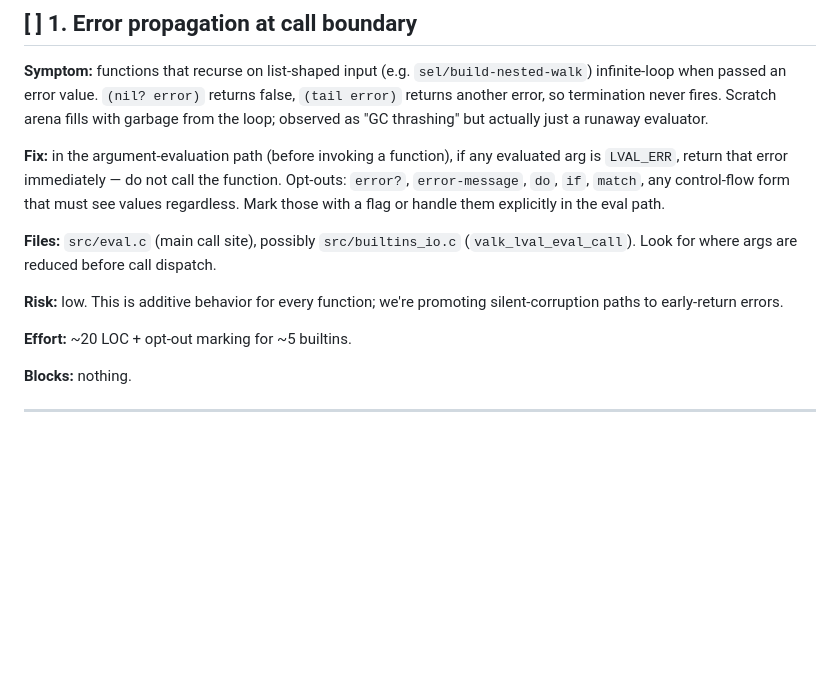
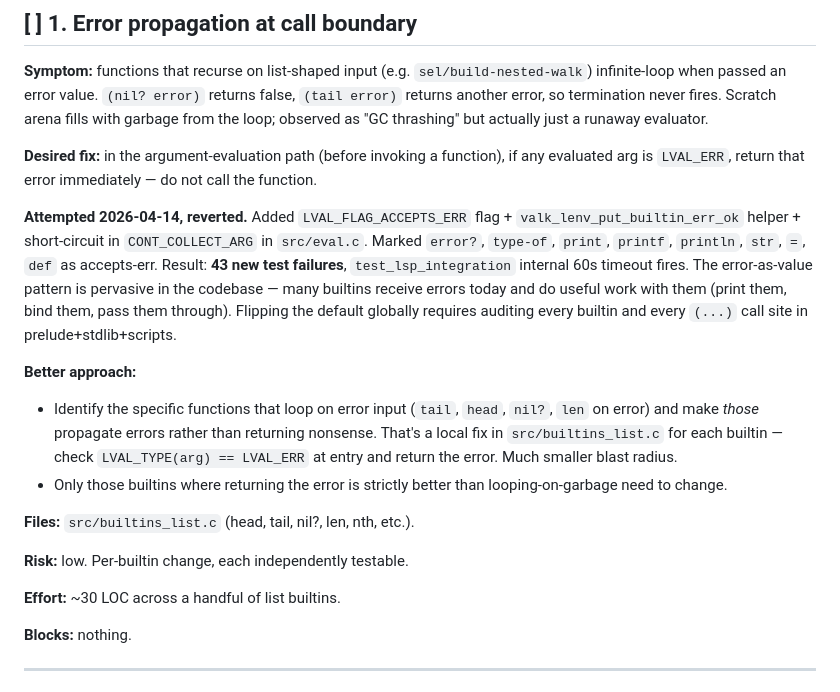
Before and after one commit to djmittens/valkyria, a Markdown page: docs/TECH_DEBT_LOG.md, the part around the change. GitHub-like rendering; blank space fills up the shorter version.

Commit message:
docs: revise #1 after failed attempt
Tried a global error-propagation flip at the call boundary; broke 43 tests
because the codebase pervasively uses errors as regular values flowing
through calls. Revised plan: fix only the specific list-recursive builtins
(head, tail, nil?, len) that infinite-loop on error input. Per-builtin
local fix, no global semantic shift.

Co-Authored-By: Claude Opus 4.6 (1M context) <noreply@anthropic.com>

```diff
--- a/docs/TECH_DEBT_LOG.md
+++ b/docs/TECH_DEBT_LOG.md
@@ -16,19 +16,34 @@ infinite-loop when passed an error value. `(nil? error)` returns false,
 fills with garbage from the loop; observed as "GC thrashing" but actually just
 a runaway evaluator.
 
-**Fix:** in the argument-evaluation path (before invoking a function), if any
-evaluated arg is `LVAL_ERR`, return that error immediately — do not call the
-function. Opt-outs: `error?`, `error-message`, `do`, `if`, `match`, any
-control-flow form that must see values regardless. Mark those with a flag or
-handle them explicitly in the eval path.
+**Desired fix:** in the argument-evaluation path (before invoking a function),
+if any evaluated arg is `LVAL_ERR`, return that error immediately — do not
+call the function.
 
-**Files:** `src/eval.c` (main call site), possibly `src/builtins_io.c`
-(`valk_lval_eval_call`). Look for where args are reduced before call dispatch.
+**Attempted 2026-04-14, reverted.** Added `LVAL_FLAG_ACCEPTS_ERR` flag +
+`valk_lenv_put_builtin_err_ok` helper + short-circuit in `CONT_COLLECT_ARG`
+in `src/eval.c`. Marked `error?`, `type-of`, `print`, `printf`, `println`,
+`str`, `=`, `def` as accepts-err. Result: **43 new test failures**,
+`test_lsp_integration` internal 60s timeout fires. The error-as-value
+pattern is pervasive in the codebase — many builtins receive errors today
+and do useful work with them (print them, bind them, pass them through).
+Flipping the default globally requires auditing every builtin and every
+`(...)` call site in prelude+stdlib+scripts.
 
-**Risk:** low. This is additive behavior for every function; we're promoting
-silent-corruption paths to early-return errors.
+**Better approach:**
+- Identify the specific functions that loop on error input (`tail`, `head`,
+  `nil?`, `len` on error) and make *those* propagate errors rather than
+  returning nonsense. That's a local fix in `src/builtins_list.c` for each
+  builtin — check `LVAL_TYPE(arg) == LVAL_ERR` at entry and return the
+  error. Much smaller blast radius.
+- Only those builtins where returning the error is strictly better than
+  looping-on-garbage need to change.
 
-**Effort:** ~20 LOC + opt-out marking for ~5 builtins.
+**Files:** `src/builtins_list.c` (head, tail, nil?, len, nth, etc.).
+
+**Risk:** low. Per-builtin change, each independently testable.
+
+**Effort:** ~30 LOC across a handful of list builtins.
 
 **Blocks:** nothing.
 
```
